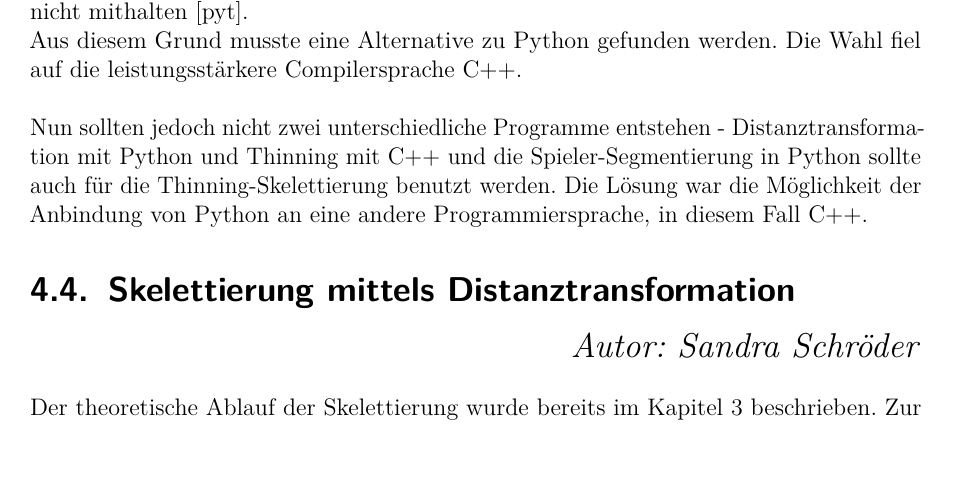
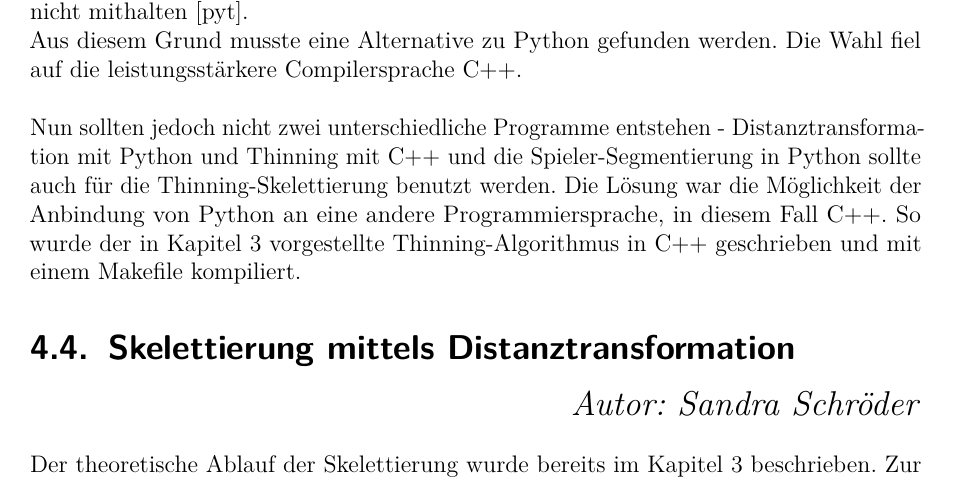
Before and after one commit to sandrellaella/bildverarbeitung, a LaTeX document (projektbericht/projektbericht.tex, which reads projektbericht/Implementierung.tex): part of page 27 of 52, cut so that both start at the same text, the shorter picture padded with empty space. Compiled offline with pdfLaTeX.

Commit message:
update implementierung

```diff
--- a/projektbericht/Implementierung.tex
+++ b/projektbericht/Implementierung.tex
@@ -60,7 +60,7 @@ caption={Binarisierung des Grauwertbildes.}
 }
 \lstinputlisting{./listing/grayscaleToBinary.py}
 So erhalten wir ein Array, das nur aus den Werten 0 und 255 besteht. Das Problem dabei war allerdings die nicht ausreichende Leistungsf"ahigkeit von Python. Schon bei diesen zwei ineinander verschachtelten Schleifen bestand keine Echtzeitf"ahigkeit mehr. Ohne auch nur den iterativen - und somit rechenintensiven - Thinning-Algorithmus eingesetzt zu haben stockte das Ergebnisbild zu stark. Python ist zwar "ahnlich schnell wie PHP, Perl oder Smalltalk, kann in Sachen Geschwindigkeit mit kompilierten Sprachen jedoch nicht mithalten \cite{python}. \\Aus diesem Grund musste eine Alternative zu Python gefunden werden. Die Wahl fiel auf die leistungsst"arkere Compilersprache C++. \\ \\
-Nun sollten jedoch nicht zwei unterschiedliche Programme entstehen - Distanztransformation mit Python und Thinning mit C++ und die Spieler-Segmentierung in Python sollte auch f"ur die Thinning-Skelettierung benutzt werden. Die L"osung war die M"oglichkeit der Anbindung von Python an eine andere Programmiersprache, in diesem Fall C++.
+Nun sollten jedoch nicht zwei unterschiedliche Programme entstehen - Distanztransformation mit Python und Thinning mit C++ und die Spieler-Segmentierung in Python sollte auch f"ur die Thinning-Skelettierung benutzt werden. Die L"osung war die M"oglichkeit der Anbindung von Python an eine andere Programmiersprache, in diesem Fall C++. So wurde der in Kapitel \ref{ch:Skelettierung} vorgestellte Thinning-Algorithmus in C++ geschrieben und mit einem Makefile kompiliert.
 
 \section{Skelettierung mittels Distanztransformation}
 \label{sec:impl_distanztrans}
```
